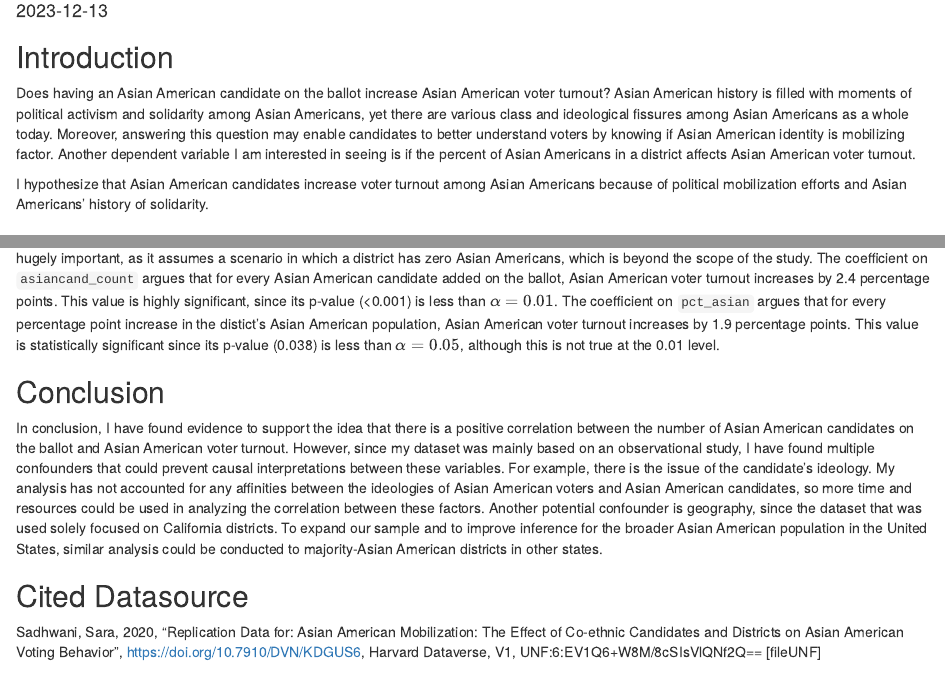
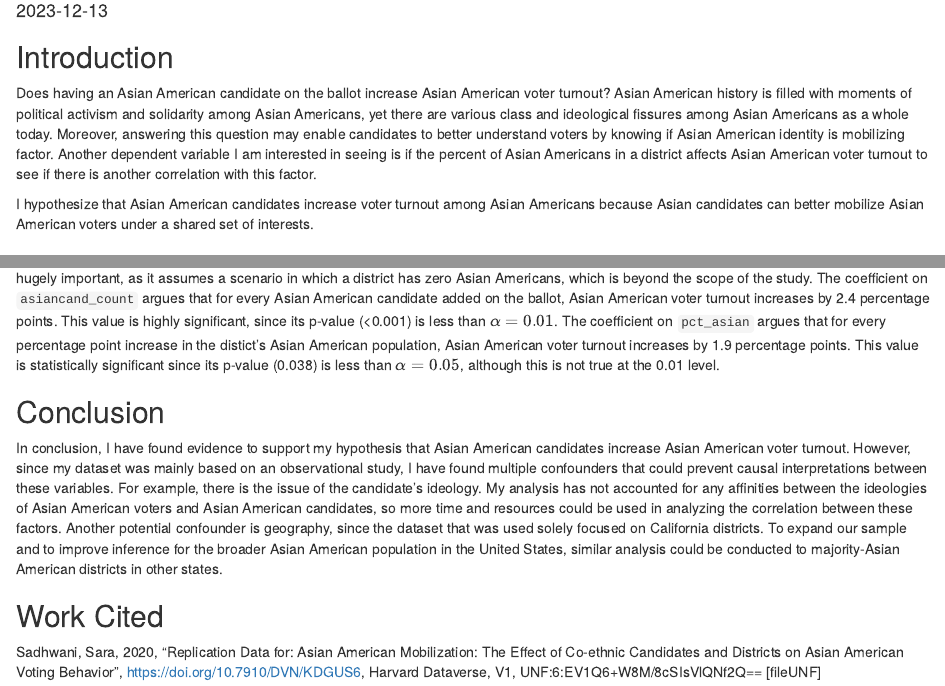
Before and after one commit to CTopinio/gov50-final-project, an R Markdown document (index.Rmd): the page in a window 1100 px wide, from 100 px down, and a second part further down, joined at a grey line. Rendered offline with R 4.5, knitr and Pandoc, with nearby package versions; drawn as R Markdown's standard HTML page in place of the format the file asks for; some code elsewhere in the file could not run offline.

Commit message:
Will submit this now for final project

```diff
--- a/index.Rmd
+++ b/index.Rmd
@@ -8,9 +8,9 @@ output:
 ---
 ## Introduction
 
-Does having an Asian American candidate on the ballot increase Asian American voter turnout? Asian American history is filled with moments of political activism and solidarity among Asian Americans, yet there are various class and ideological fissures among Asian Americans as a whole today. Moreover, answering this question may enable candidates to better understand voters by knowing if Asian American identity is mobilizing factor. Another dependent variable I am interested in seeing is if the percent of Asian Americans in a district affects Asian American voter turnout.
+Does having an Asian American candidate on the ballot increase Asian American voter turnout? Asian American history is filled with moments of political activism and solidarity among Asian Americans, yet there are various class and ideological fissures among Asian Americans as a whole today. Moreover, answering this question may enable candidates to better understand voters by knowing if Asian American identity is mobilizing factor. Another dependent variable I am interested in seeing is if the percent of Asian Americans in a district affects Asian American voter turnout to see if there is another correlation with this factor.
 
-I hypothesize that Asian American candidates increase voter turnout among Asian Americans because of political mobilization efforts and Asian Americans' history of solidarity.
+I hypothesize that Asian American candidates increase voter turnout among Asian Americans because Asian candidates can better mobilize Asian American voters under a shared set of interests.
 
 ## Data Section
 For this project, I will use replication data from Sara Sadhwani's study "Asian American Mobilization: The Effect of Candidates and Districts on Asian American Voting Behavior." It contains data from the 2012 and 2018 California Assembly elections, containing data about candidates' races and turnout data for Asian American voters. Data on candidates' races (my main independent variable) was cross checked with state documents. To measure Asian American turnout (my dependent variable), Sadhwani uses surname matching.
@@ -92,10 +92,10 @@ The coefficient on `pct_asian` argues that for every percentage point increase i
 
 ## Conclusion
 
-In conclusion, I have found evidence to support the idea that there is a positive correlation between the number of Asian American candidates on the ballot and Asian American voter turnout. However, since my dataset was mainly based on an observational study, I have found multiple confounders that could prevent causal interpretations between these variables. For example, there is the issue of the candidate’s ideology. My analysis has not accounted for any affinities between the ideologies of Asian American voters and Asian American candidates, so more time and resources could be used in analyzing the correlation between these factors. Another potential confounder is geography, since the dataset that was used solely focused on California districts. To expand our sample and to improve inference for the broader Asian American population in the United States, similar analysis could be conducted to majority-Asian American districts in other states.
+In conclusion, I have found evidence to support my hypothesis that Asian American candidates increase Asian American voter turnout. However, since my dataset was mainly based on an observational study, I have found multiple confounders that could prevent causal interpretations between these variables. For example, there is the issue of the candidate’s ideology. My analysis has not accounted for any affinities between the ideologies of Asian American voters and Asian American candidates, so more time and resources could be used in analyzing the correlation between these factors. Another potential confounder is geography, since the dataset that was used solely focused on California districts. To expand our sample and to improve inference for the broader Asian American population in the United States, similar analysis could be conducted to majority-Asian American districts in other states.
 
 
 
 
-## Cited Datasource
+## Work Cited
 Sadhwani, Sara, 2020, "Replication Data for: Asian American Mobilization: The Effect of Co-ethnic Candidates and Districts on Asian American Voting Behavior", https://doi.org/10.7910/DVN/KDGUS6, Harvard Dataverse, V1, UNF:6:EV1Q6+W8M/8cSIsVlQNf2Q== [fileUNF]
```
Also changed, not shown: index.html, index.Rmd (4 more changed lines).
